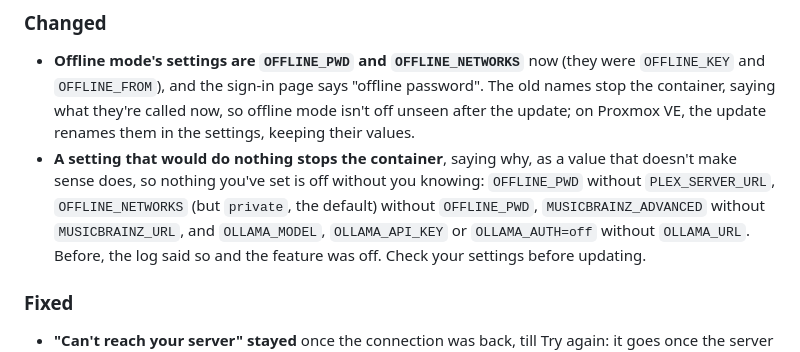
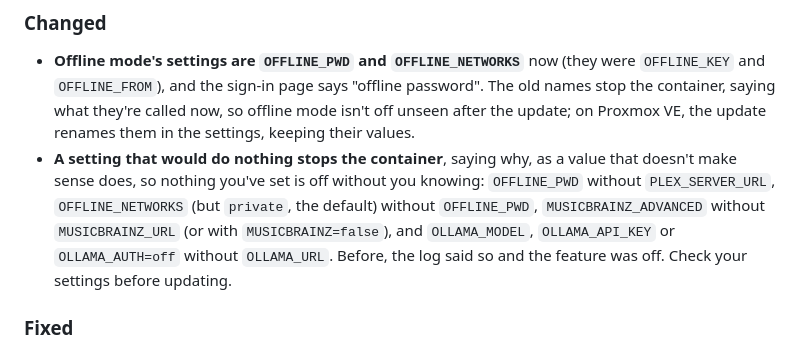
Before and after one commit to kamakazedan/plexamp-web, a Markdown page: CHANGELOG.md, the part around the change. Rendered like a GitHub page.

Commit message:
wip 0.31.0: the changelog names MUSICBRAINZ=false among the settings that stop the container
Co-Authored-By: Claude Opus 5.5 <noreply@anthropic.com>
Claude-Session: https://claude.ai/code/session_019AajnuH7meZQUcF4P5jpRf

```diff
--- a/CHANGELOG.md
+++ b/CHANGELOG.md
@@ -50,7 +50,8 @@ you're running is shown in **Settings › About**.
   a value that doesn't make sense does, so nothing you've set is off
   without you knowing: `OFFLINE_PWD` without `PLEX_SERVER_URL`,
   `OFFLINE_NETWORKS` (but `private`, the default) without `OFFLINE_PWD`,
-  `MUSICBRAINZ_ADVANCED` without `MUSICBRAINZ_URL`, and `OLLAMA_MODEL`,
+  `MUSICBRAINZ_ADVANCED` without `MUSICBRAINZ_URL` (or with
+  `MUSICBRAINZ=false`), and `OLLAMA_MODEL`,
   `OLLAMA_API_KEY` or `OLLAMA_AUTH=off` without `OLLAMA_URL`. Before, the
   log said so and the feature was off. Check your settings before updating.
 
```
